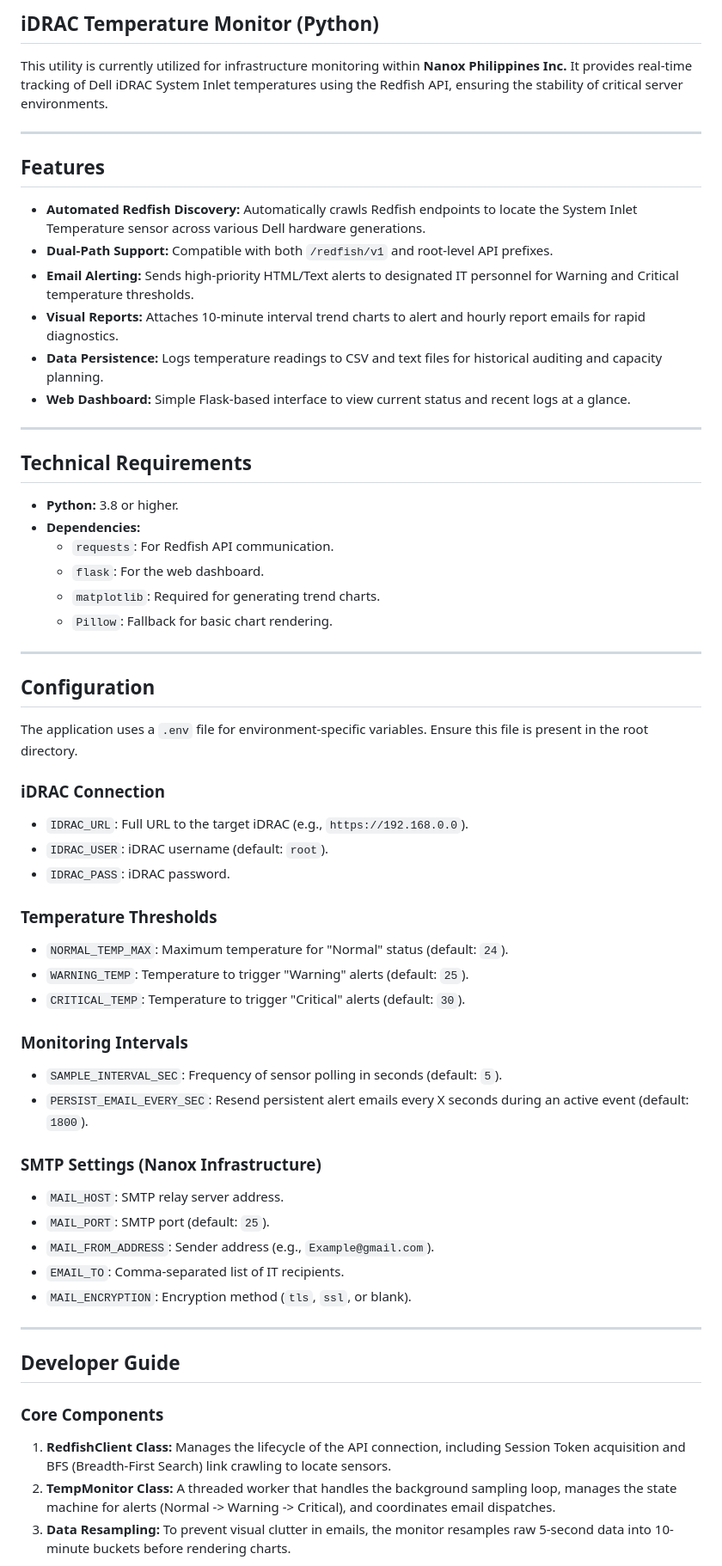
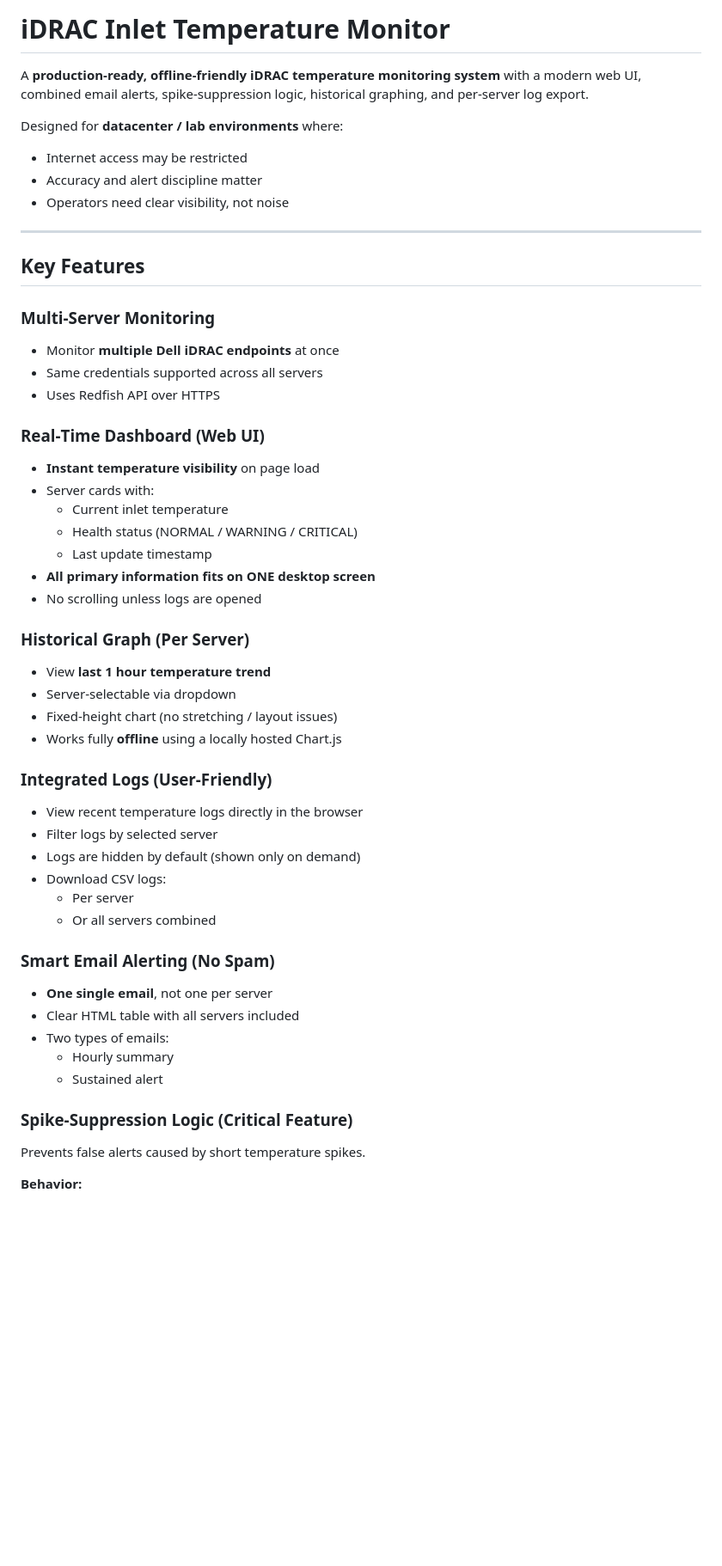
Before and after one commit to iantolentino/idracTemperaturePython, a Markdown page: README.md, the part around one of its changes. Shown at 86% size. Rendered like a GitHub page; blank space fills up the shorter version.

```diff
--- a/README.md
+++ b/README.md
@@ -1,63 +1,60 @@
-## iDRAC Temperature Monitor (Python)
+# iDRAC Inlet Temperature Monitor
 
-This utility is currently utilized for infrastructure monitoring within **Nanox Philippines Inc.** It provides real-time tracking of Dell iDRAC System Inlet temperatures using the Redfish API, ensuring the stability of critical server environments.
+A **production‑ready, offline‑friendly iDRAC temperature monitoring system** with a modern web UI, combined email alerts, spike‑suppression logic, historical graphing, and per‑server log export.
 
----
+Designed for **datacenter / lab environments** where:
 
-## Features
+*   Internet access may be restricted
+*   Accuracy and alert discipline matter
+*   Operators need clear visibility, not noise
 
-* **Automated Redfish Discovery:** Automatically crawls Redfish endpoints to locate the System Inlet Temperature sensor across various Dell hardware generations.
-* **Dual-Path Support:** Compatible with both `/redfish/v1` and root-level API prefixes.
-* **Email Alerting:** Sends high-priority HTML/Text alerts to designated IT personnel for Warning and Critical temperature thresholds.
-* **Visual Reports:** Attaches 10-minute interval trend charts to alert and hourly report emails for rapid diagnostics.
-* **Data Persistence:** Logs temperature readings to CSV and text files for historical auditing and capacity planning.
-* **Web Dashboard:** Simple Flask-based interface to view current status and recent logs at a glance.
+***
 
----
+## Key Features
 
-## Technical Requirements
+### Multi‑Server Monitoring
 
-* **Python:** 3.8 or higher.
-* **Dependencies:**
-    * `requests`: For Redfish API communication.
-    * `flask`: For the web dashboard.
-    * `matplotlib`: Required for generating trend charts.
-    * `Pillow`: Fallback for basic chart rendering.
+*   Monitor **multiple Dell iDRAC endpoints** at once
+*   Same credentials supported across all servers
+*   Uses Redfish API over HTTPS
 
----
+### Real‑Time Dashboard (Web UI)
 
-## Configuration
+*   **Instant temperature visibility** on page load
+*   Server cards with:
+    *   Current inlet temperature
+    *   Health status (NORMAL / WARNING / CRITICAL)
+    *   Last update timestamp
+*   **All primary information fits on ONE desktop screen**
+*   No scrolling unless logs are opened
 
-The application uses a `.env` file for environment-specific variables. Ensure this file is present in the root directory.
+### Historical Graph (Per Server)
 
-### iDRAC Connection
-* `IDRAC_URL`: Full URL to the target iDRAC (e.g., `https://192.168.0.0`).
-* `IDRAC_USER`: iDRAC username (default: `root`).
-* `IDRAC_PASS`: iDRAC password.
+*   View **last 1 hour temperature trend**
+*   Server‑selectable via dropdown
+*   Fixed‑height chart (no stretching / layout issues)
+*   Works fully **offline** using a locally hosted Chart.js
 
-### Temperature Thresholds
-* `NORMAL_TEMP_MAX`: Maximum temperature for "Normal" status (default: `24`).
-* `WARNING_TEMP`: Temperature to trigger "Warning" alerts (default: `25`).
-* `CRITICAL_TEMP`: Temperature to trigger "Critical" alerts (default: `30`).
+### Integrated Logs (User‑Friendly)
 
-### Monitoring Intervals
-* `SAMPLE_INTERVAL_SEC`: Frequency of sensor polling in seconds (default: `5`).
-* `PERSIST_EMAIL_EVERY_SEC`: Resend persistent alert emails every X seconds during an active event (default: `1800`).
+*   View recent temperature logs directly in the browser
+*   Filter logs by selected server
+*   Logs are hidden by default (shown only on demand)
+*   Download CSV logs:
+    *   Per server
+    *   Or all servers combined
 
-### SMTP Settings (Nanox Infrastructure)
-* `MAIL_HOST`: SMTP relay server address.
-* `MAIL_PORT`: SMTP port (default: `25`).
-* `MAIL_FROM_ADDRESS`: Sender address (e.g., `Example@gmail.com`).
-* `EMAIL_TO`: Comma-separated list of IT recipients.
-* `MAIL_ENCRYPTION`: Encryption method (`tls`, `ssl`, or blank).
+### Smart Email Alerting (No Spam)
 
----
+*   **One single email**, not one per server
+*   Clear HTML table with all servers included
+*   Two types of emails:
+    *   Hourly summary
+    *   Sustained alert
 
-## Developer Guide
+### Spike‑Suppression Logic (Critical Feature)
 
-### Core Components
+Prevents false alerts caused by short temperature spikes.
 
-1.  **RedfishClient Class:** Manages the lifecycle of the API connection, including Session Token acquisition and BFS (Breadth-First Search) link crawling to locate sensors.
-2.  **TempMonitor Class:** A threaded worker that handles the background sampling loop, manages the state machine for alerts (Normal -> Warning -> Critical), and coordinates email dispatches.
-3.  **Data Resampling:** To prevent visual clutter in emails, the monitor resamples raw 5-second data into 10-minute buckets before rendering charts.
+**Behavior:**
 
```
Also changed, not shown: other parts of README.md (+148 -13 lines).
